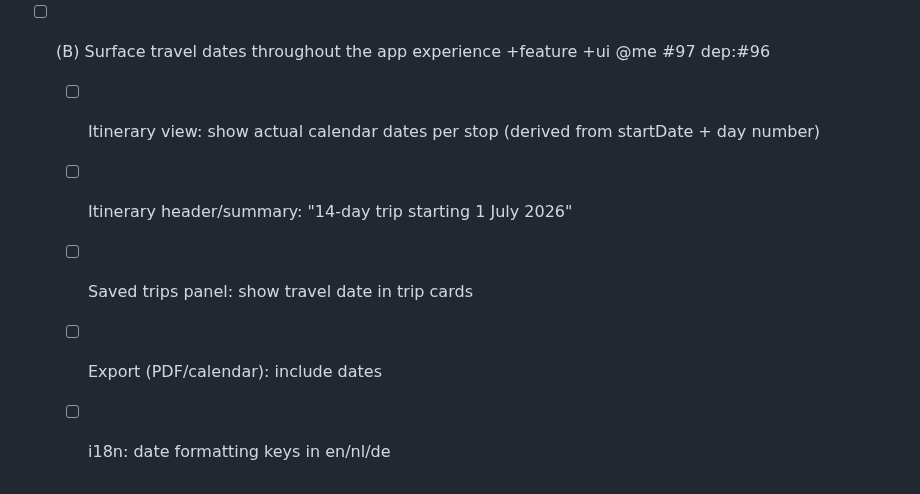
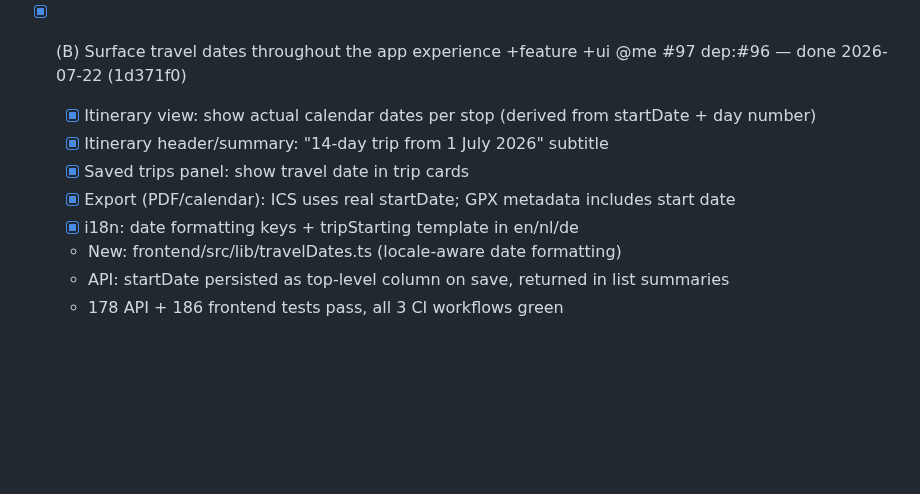
Before and after one commit to toinevl/nordicHolidays, a Markdown page: wishlist.md, the part around the change. Drawn GitHub-style; blank space fills up the shorter version.

Commit message:
docs(#97): mark travel dates throughout app complete

```diff
--- a/wishlist.md
+++ b/wishlist.md
@@ -197,9 +197,12 @@ where English is still the default or only option. This milestone closes those g
   - Backward compatible: startDate is optional. Absent = generic Nordic guidance (current behavior).
   - CI/CD: all 3 workflows green (CI, Deploy API, Deploy Frontend).
 
-- [ ] (B) Surface travel dates throughout the app experience +feature +ui @me #97 dep:#96
-  - [ ] Itinerary view: show actual calendar dates per stop (derived from startDate + day number)
-  - [ ] Itinerary header/summary: "14-day trip starting 1 July 2026"
-  - [ ] Saved trips panel: show travel date in trip cards
-  - [ ] Export (PDF/calendar): include dates
-  - [ ] i18n: date formatting keys in en/nl/de
+- [x] (B) Surface travel dates throughout the app experience +feature +ui @me #97 dep:#96 — done 2026-07-22 (1d371f0)
+  - [x] Itinerary view: show actual calendar dates per stop (derived from startDate + day number)
+  - [x] Itinerary header/summary: "14-day trip from 1 July 2026" subtitle
+  - [x] Saved trips panel: show travel date in trip cards
+  - [x] Export (PDF/calendar): ICS uses real startDate; GPX metadata includes start date
+  - [x] i18n: date formatting keys + tripStarting template in en/nl/de
+  - New: frontend/src/lib/travelDates.ts (locale-aware date formatting)
+  - API: startDate persisted as top-level column on save, returned in list summaries
+  - 178 API + 186 frontend tests pass, all 3 CI workflows green
```
